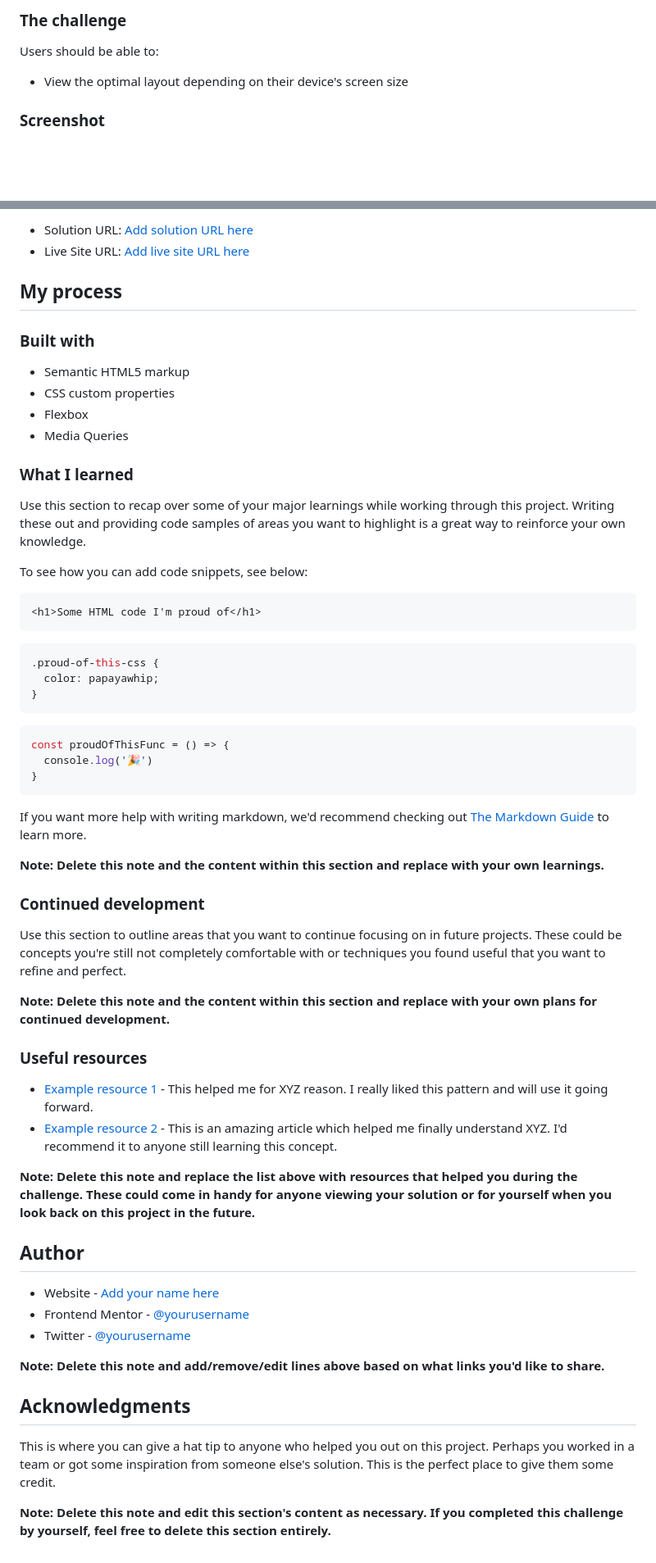
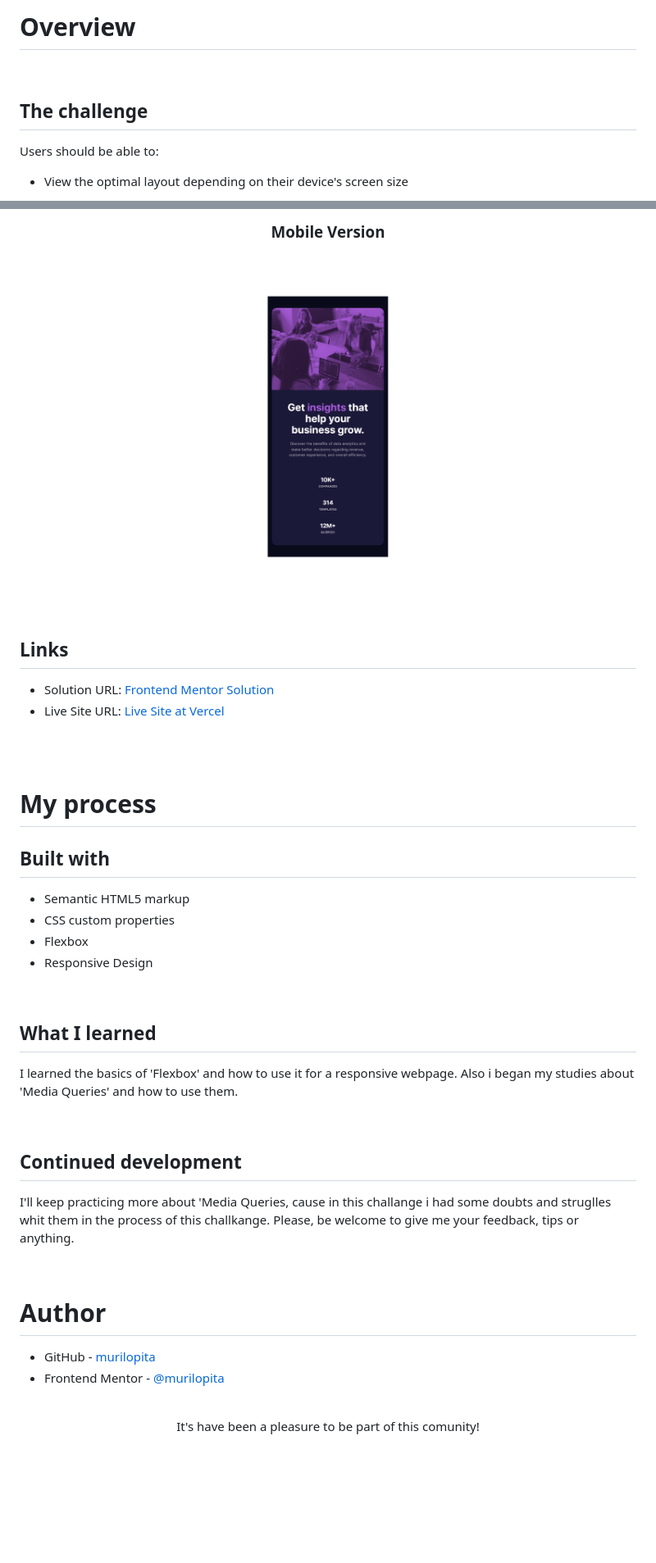
Before and after one commit to murilopita/Stats-preview-card-component-main, a Markdown page: README-template.md, 2 parts joined by grey strips. Shown: that part at 82% size. GitHub-like rendering; pictures changed too: reademe_images/screenshot-mobile.png (added); blank space fills up the shorter version.

Commit message:
README done

````diff
--- a/README-template.md
+++ b/README-template.md
@@ -22,9 +24,11 @@ This is a solution to the [Stats preview card component challenge on Frontend Me
 
-### The challenge
+# Overview
+<br>
+
+## The challenge
 
 Users should be able to:
 
 - View the optimal layout depending on their device's screen size
 
-### Screenshot
 
@@ -42,63 +47,48 @@ Then crop/optimize/edit your image however you like, add it to your project, and
 
-- Solution URL: [Add solution URL here](https://your-solution-url.com)
-- Live Site URL: [Add live site URL here](https://your-live-site-url.com)
+<h3 align='center'>Mobile Version</h3>
 
-## My process
+<img src="reademe_images/screenshot-mobile.png">
 
-### Built with
+<br>
+<br>
+
+## Links
+
+- Solution URL: [Frontend Mentor Solution]()
+- Live Site URL: [Live Site at Vercel](https://stats-preview-card-component-main-b5x5caimu-murilopita.vercel.app/)
+
+<br>
+<br>
+
+# My process
+
+## Built with
 
 - Semantic HTML5 markup
 - CSS custom properties
 - Flexbox
-- Media Queries
+- Responsive Design
 
-### What I learned
+<br>
 
-Use this section to recap over some of your major learnings while working through this project. Writing these out and providing code samples of areas you want to highlight is a great way to reinforce your own knowledge.
+## What I learned
 
-To see how you can add code snippets, see below:
+I learned the basics of 'Flexbox' and how to use it for a responsive webpage. Also i began my studies about 'Media Queries' and how to use them.
 
-```html
-<h1>Some HTML code I'm proud of</h1>
-```
-```css
-.proud-of-this-css {
-  color: papayawhip;
-}
-```
-```js
-const proudOfThisFunc = () => {
-  console.log('🎉')
-}
-```
+<br>
 
-If you want more help with writing markdown, we'd recommend checking out [The Markdown Guide](https://www.markdownguide.org/) to learn more.
+## Continued development
 
-**Note: Delete this note and the content within this section and replace with your own learnings.**
+I'll keep practicing more about 'Media Queries, cause in this challange i had some doubts and struglles whit them in the process of this challkange. Please, be welcome to give me your feedback, tips or anything.
 
-### Continued development
+<br>
 
-Use this section to outline areas that you want to continue focusing on in future projects. These could be concepts you're still not completely comfortable with or techniques you found useful that you want to refine and perfect.
+# Author
 
-**Note: Delete this note and the content within this section and replace with your own plans for continued development.**
+- GitHub - [murilopita](https://github.com/murilopita/Stats-preview-card-component-main)
+- Frontend Mentor - [@murilopita](https://www.frontendmentor.io/profile/murilopita)
 
-### Useful resources
 
-- [Example resource 1](https://www.example.com) - This helped me for XYZ reason. I really liked this pattern and will use it going forward.
-- [Example resource 2](https://www.example.com) - This is an amazing article which helped me finally understand XYZ. I'd recommend it to anyone still learning this concept.
+<br>
 
-**Note: Delete this note and replace the list above with resources that helped you during the challenge. These could come in handy for anyone viewing your solution or for yourself when you look back on this project in the future.**
-
-## Author
-
-- Website - [Add your name here](https://www.your-site.com)
-- Frontend Mentor - [@yourusername](https://www.frontendmentor.io/profile/yourusername)
-- Twitter - [@yourusername](https://www.twitter.com/yourusername)
-
-**Note: Delete this note and add/remove/edit lines above based on what links you'd like to share.**
-
-## Acknowledgments
-
-This is where you can give a hat tip to anyone who helped you out on this project. Perhaps you worked in a team or got some inspiration from someone else's solution. This is the perfect place to give them some credit.
-
-**Note: Delete this note and edit this section's content as necessary. If you completed this challenge by yourself, feel free to delete this section entirely.**
+<p align='center'> It's have been a pleasure to be part of this comunity!</p>
````
Also changed, not shown: other parts of README-template.md (+14 -11 lines), reademe_images/screenshot-desktop.png (added).
